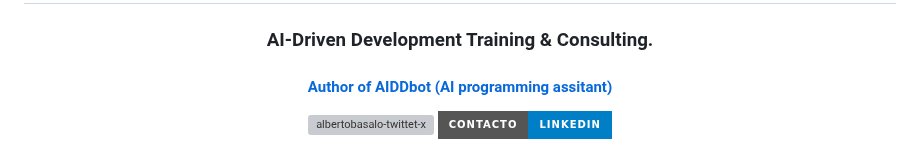
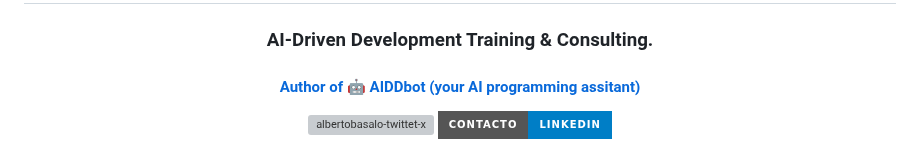
Before and after one commit to AlbertoBasalo/albertobasalo, a Markdown page: README.md, the part around one of its changes. Drawn GitHub-style; badges without logos; grey boxes are pictures that could not be loaded.

Commit message:
Revise author link and clean up footer
Updated author link and removed footer section.

```diff
--- a/README.md
+++ b/README.md
@@ -1,7 +1,7 @@
 <header>
   <h1 align="center"><a href="https://albertobasalo.dev" target="_blank">Alberto Basalo</a></h1>
   <h3 align="center">AI-Driven Development Training & Consulting.</h3>
-  <h4 align="center"><a href="https://github.com/AIDDbot/AIDDbot" target="_blank">Author of AIDDbot (AI programming assitant)</a></h4>
+  <h4 align="center"><a href="https://github.com/AIDDbot/AIDDbot" target="_blank">Author of 🤖 AIDDbot (your AI programming assitant)</a></h4>
   <p align="center">
    <a href="https://twitter.com/albertobasalo" target="_blank"><img src="https://img.shields.io/twitter/follow/albertobasalo?logo=twitter&style=for-the-badge" alt="albertobasalo-twittet-x" /></a>
    <a href="https://www.linkedin.com/comm/mynetwork/discovery-see-all?usecase=PEOPLE_FOLLOWS&followMember=albertobasalo" target="_blank"><img src="https://img.shields.io/badge/contacto-LinkedIn-blue?style=for-the-badge" alt="albertobasalo-linkedin" /></a>
```
Also changed, not shown: other parts of README.md (+1 -35 lines).
